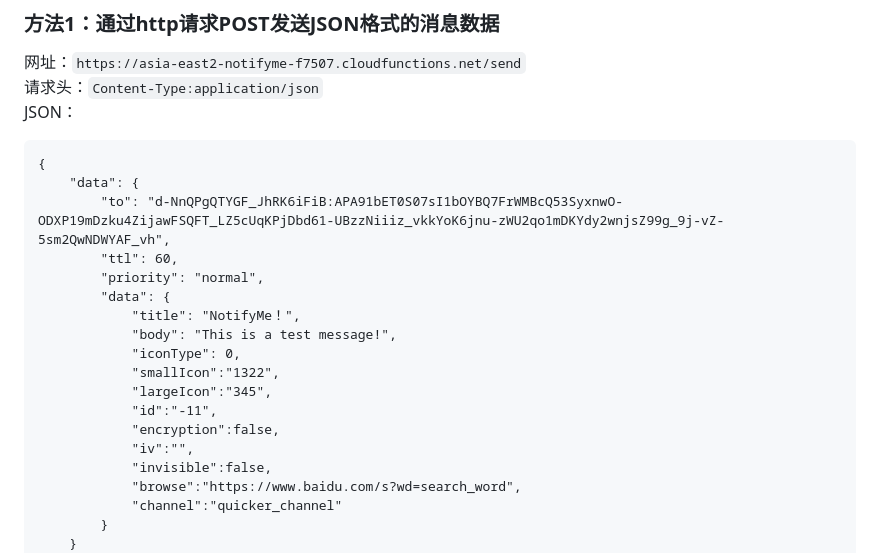
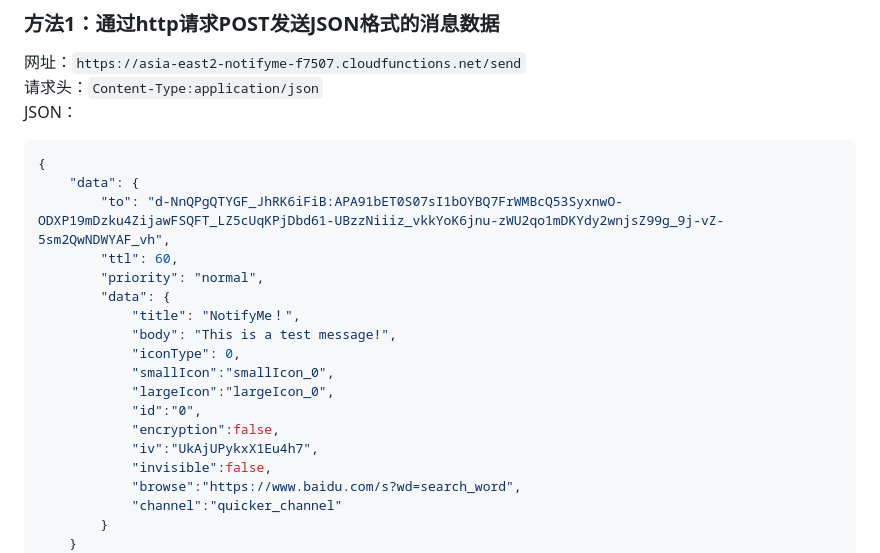
Before and after one commit to wzn556/NotifyMe-Tutorials, a Markdown page: README_zh.md, the part around the change. GitHub-like rendering.

````diff
--- a/README_zh.md
+++ b/README_zh.md
@@ -13,7 +13,7 @@
 网址：```https://asia-east2-notifyme-f7507.cloudfunctions.net/send```
 请求头：```Content-Type:application/json```
 JSON：
-```
+```JSON
 {
     "data": {
         "to": "d-NnQPgQTYGF_JhRK6iFiB:APA91bET0S07sI1bOYBQ7FrWMBcQ53SyxnwO-ODXP19mDzku4ZijawFSQFT_LZ5cUqKPjDbd61-UBzzNiiiz_vkkYoK6jnu-zWU2qo1mDKYdy2wnjsZ99g_9j-vZ-5sm2QwNDWYAF_vh",
@@ -23,11 +23,11 @@ JSON：
             "title": "NotifyMe！",
             "body": "This is a test message!",
             "iconType": 0,
-            "smallIcon":"1322",
-            "largeIcon":"345",
-            "id":"-11",
+            "smallIcon":"smallIcon_0",
+            "largeIcon":"largeIcon_0",
+            "id":"0",
             "encryption":false,
-            "iv":"",
+            "iv":"UkAjUPykxX1Eu4h7",
             "invisible":false,
             "browse":"https://www.baidu.com/s?wd=search_word",
             "channel":"quicker_channel"
````
